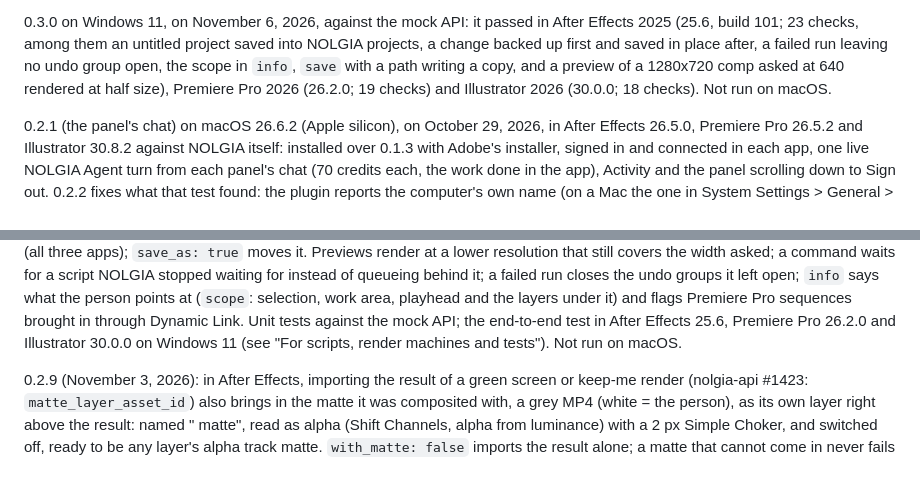
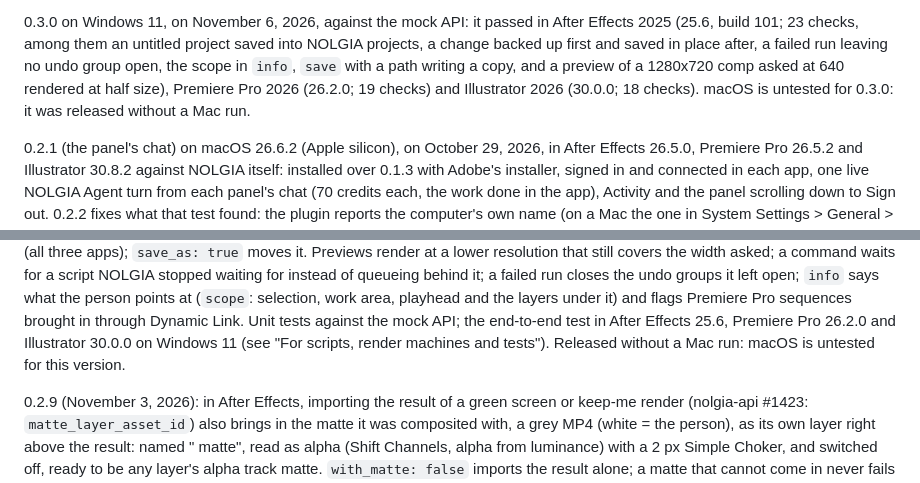
Before and after one commit to nolgiainc/nolgia-adobe, a Markdown page: README.md, 2 parts joined by grey strips. Rendered like a GitHub page.

Commit message:
README: 0.3.0 is released without a Mac run (Windows-tested only)

```diff
--- a/README.md
+++ b/README.md
@@ -373,7 +373,8 @@ project saved into NOLGIA projects, a change backed up first and saved in
 place after, a failed run leaving no undo group open, the scope in `info`,
 `save` with a path writing a copy, and a preview of a 1280x720 comp asked at
 640 rendered at half size), Premiere Pro 2026 (26.2.0; 19 checks) and
-Illustrator 2026 (30.0.0; 18 checks). Not run on macOS.
+Illustrator 2026 (30.0.0; 18 checks). macOS is untested for 0.3.0: it was
+released without a Mac run.
 
 0.2.1 (the panel's chat) on macOS 26.6.2 (Apple silicon), on October 29,
 2026, in After Effects 26.5.0, Premiere Pro 26.5.2 and Illustrator 30.8.2
@@ -437,7 +438,7 @@ run closes the undo groups it left open; `info` says what the person points at
 Premiere Pro sequences brought in through Dynamic Link. Unit tests against the
 mock API; the end-to-end test in After Effects 25.6, Premiere Pro 26.2.0 and
 Illustrator 30.0.0 on Windows 11 (see "For scripts, render machines and
-tests"). Not run on macOS.
+tests"). Released without a Mac run: macOS is untested for this version.
 
 0.2.9 (November 3, 2026): in After Effects, importing the result of a green
 screen or keep-me render (nolgia-api #1423: `matte_layer_asset_id`) also
```
